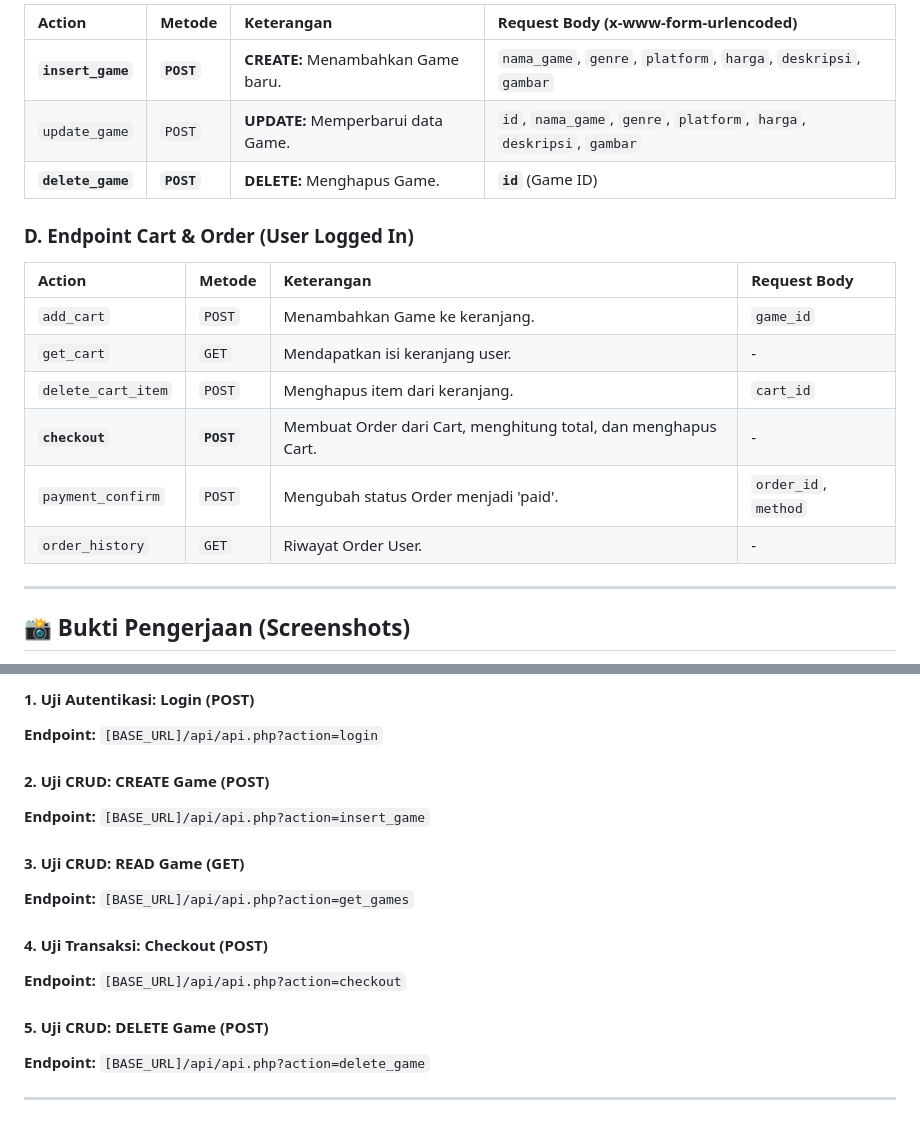
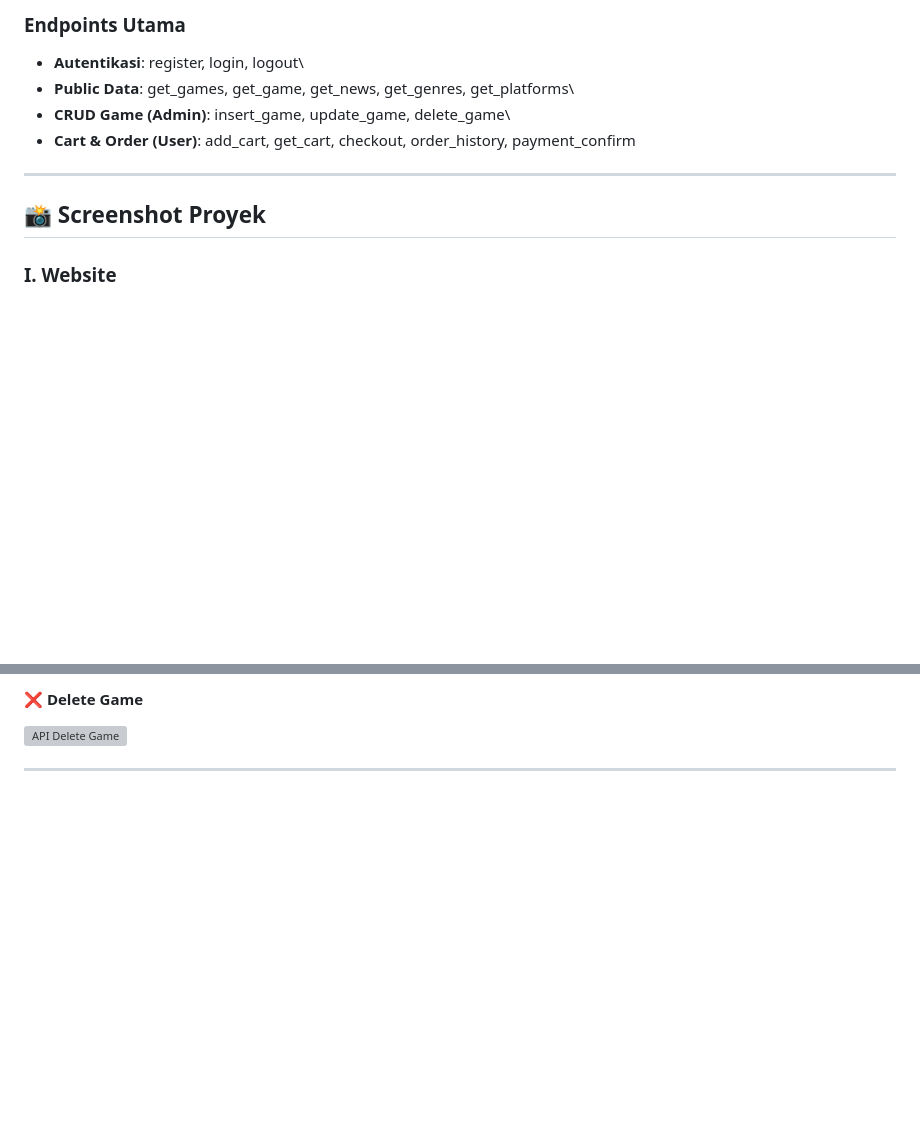
Before and after one commit to jck-cysec/UTS-Pemrograman-Web-1, a Markdown page: README.md, 2 parts joined by grey strips. Rendered like a GitHub page; blank space fills up the shorter version; grey boxes are pictures that could not be loaded.

```diff
--- a/README.md
+++ b/README.md
@@ -75,22 +68,16 @@ Operasi ini memerlukan *session* `role='admin'`.
 
-| Action | Metode | Keterangan | Request Body (x-www-form-urlencoded) |
-| :--- | :--- | :--- | :--- |
-| **`insert_game`** | **`POST`** | **CREATE:** Menambahkan Game baru. | `nama_game`, `genre`, `platform`, `harga`, `deskripsi`, `gambar` |
-| `update_game` | `POST` | **UPDATE:** Memperbarui data Game. | `id`, `nama_game`, `genre`, `platform`, `harga`, `deskripsi`, `gambar` |
-| **`delete_game`** | **`POST`** | **DELETE:** Menghapus Game. | **`id`** (Game ID) |
+### Endpoints Utama
 
-### D. Endpoint Cart & Order (User Logged In)
+-   **Autentikasi**: register, login, logout\
+-   **Public Data**: get_games, get_game, get_news, get_genres,
+    get_platforms\
+-   **CRUD Game (Admin)**: insert_game, update_game, delete_game\
+-   **Cart & Order (User)**: add_cart, get_cart, checkout,
+    order_history, payment_confirm
 
-| Action | Metode | Keterangan | Request Body |
-| :--- | :--- | :--- | :--- |
-| `add_cart` | `POST` | Menambahkan Game ke keranjang. | `game_id` |
-| `get_cart` | `GET` | Mendapatkan isi keranjang user. | - |
-| `delete_cart_item` | `POST` | Menghapus item dari keranjang. | `cart_id` |
-| **`checkout`** | **`POST`** | Membuat Order dari Cart, menghitung total, dan menghapus Cart. | - |
-| `payment_confirm` | `POST` | Mengubah status Order menjadi 'paid'. | `order_id`, `method` |
-| `order_history` | `GET` | Riwayat Order User. | - |
+------------------------------------------------------------------------
 
-***
+## 📸 Screenshot Proyek
 
-## 📸 Bukti Pengerjaan (Screenshots)
+### **I. Website**
 
@@ -111,22 +108,5 @@ Operasi ini memerlukan *session* `role='admin'`.
 
-#### 1. Uji Autentikasi: Login (POST)
-**Endpoint:** `[BASE_URL]/api/api.php?action=login`
+#### ❌ **Delete Game**
+![API Delete Game](screenshots/api_delete_game.png)
 
-
-#### 2. Uji CRUD: CREATE Game (POST)
-**Endpoint:** `[BASE_URL]/api/api.php?action=insert_game`
-
-
-#### 3. Uji CRUD: READ Game (GET)
-**Endpoint:** `[BASE_URL]/api/api.php?action=get_games`
-
-
-#### 4. Uji Transaksi: Checkout (POST)
-**Endpoint:** `[BASE_URL]/api/api.php?action=checkout`
-
-
-#### 5. Uji CRUD: DELETE Game (POST)
-**Endpoint:** `[BASE_URL]/api/api.php?action=delete_game`
-
-
-***
+------------------------------------------------------------------------
```
Also changed, not shown: other parts of README.md (+55 -52 lines).
